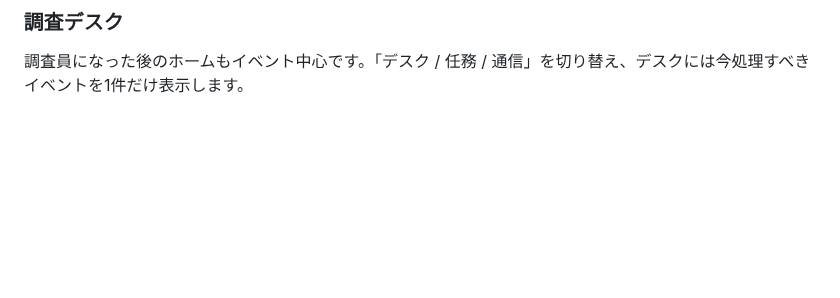
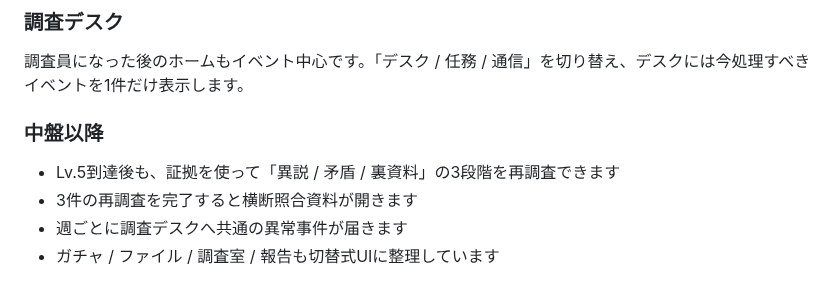
Before and after one commit to b-w-hiroki/shinso-gacha, a Markdown page: README.md, the part around the change. Drawn GitHub-style; blank space fills up the shorter version.

Commit message:
中盤以降の継続要素をREADMEへ反映

```diff
--- a/README.md
+++ b/README.md
@@ -159,3 +159,9 @@
 ### 調査デスク
 
 調査員になった後のホームもイベント中心です。「デスク / 任務 / 通信」を切り替え、デスクには今処理すべきイベントを1件だけ表示します。
+
+### 中盤以降
+- Lv.5到達後も、証拠を使って「異説 / 矛盾 / 裏資料」の3段階を再調査できます
+- 3件の再調査を完了すると横断照合資料が開きます
+- 週ごとに調査デスクへ共通の異常事件が届きます
+- ガチャ / ファイル / 調査室 / 報告も切替式UIに整理しています
```
